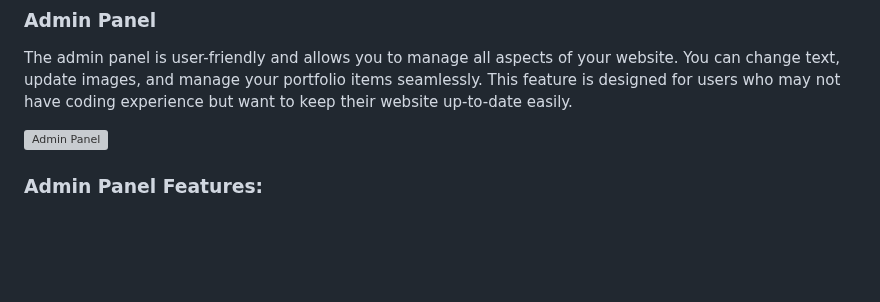
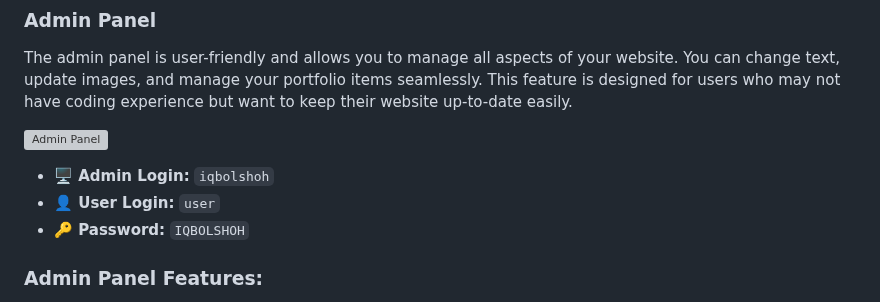
Before and after one commit to dandramcgee/PHP-Business-Website-, a Markdown page: README.md, the part around the change. GitHub-like rendering; blank space fills up the shorter version; grey boxes are pictures that could not be loaded.

```diff
--- a/README.md
+++ b/README.md
@@ -16,6 +16,10 @@ The `php-business-website` is a business website template created using PHP and
 The admin panel is user-friendly and allows you to manage all aspects of your website. You can change text, update images, and manage your portfolio items seamlessly. This feature is designed for users who may not have coding experience but want to keep their website up-to-date easily.
 
 ![Admin Panel](https://github.com/Iqbolshoh/php-business-website/blob/main/assets/img/admin-panel-1.png)
+
+- **🖥 Admin Login:** `iqbolshoh`
+- **👤 User Login:** `user`
+- **🔑 Password:** `IQBOLSHOH`
 
 ### Admin Panel Features:
 - Content Management: Easily update text, images, and other site elements.
```
